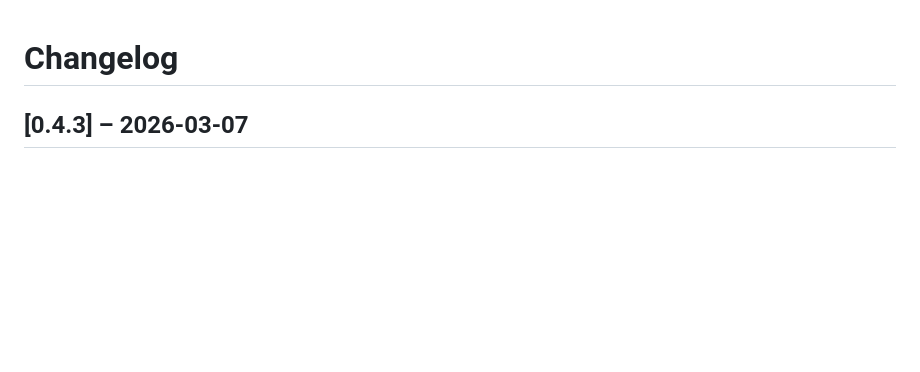
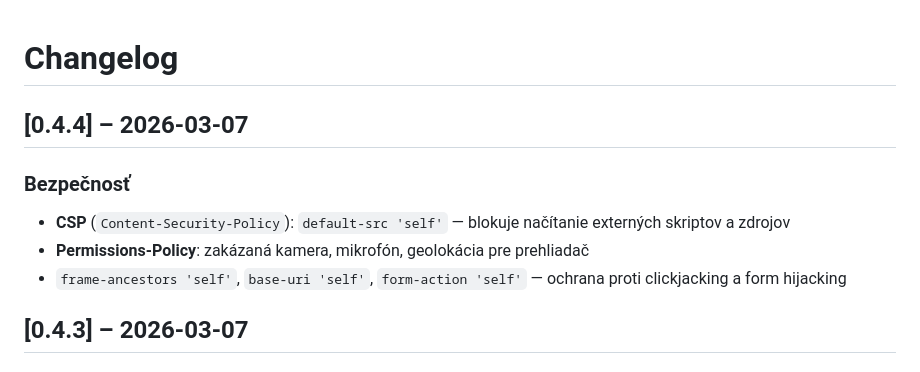
Before and after one commit to Vandrak9/TestAI, a Markdown page: CHANGELOG.md, the part around the change. Drawn GitHub-style; blank space fills up the shorter version.

Commit message:
feat: CSP a Permissions-Policy hlavičky (v0.4.4)
- Content-Security-Policy: default-src 'self', blokuje externé skripty
- Permissions-Policy: camera=(), microphone=(), geolocation=()
- frame-ancestors, base-uri, form-action obmedzené na 'self'

Co-Authored-By: Claude Sonnet 4.6 <noreply@anthropic.com>

```diff
--- a/CHANGELOG.md
+++ b/CHANGELOG.md
@@ -1,4 +1,10 @@
 # Changelog
+
+## [0.4.4] – 2026-03-07
+### Bezpečnosť
+- **CSP** (`Content-Security-Policy`): `default-src 'self'` — blokuje načítanie externých skriptov a zdrojov
+- **Permissions-Policy**: zakázaná kamera, mikrofón, geolokácia pre prehliadač
+- `frame-ancestors 'self'`, `base-uri 'self'`, `form-action 'self'` — ochrana proti clickjacking a form hijacking
 
 ## [0.4.3] – 2026-03-07
 ### Opravené
```
